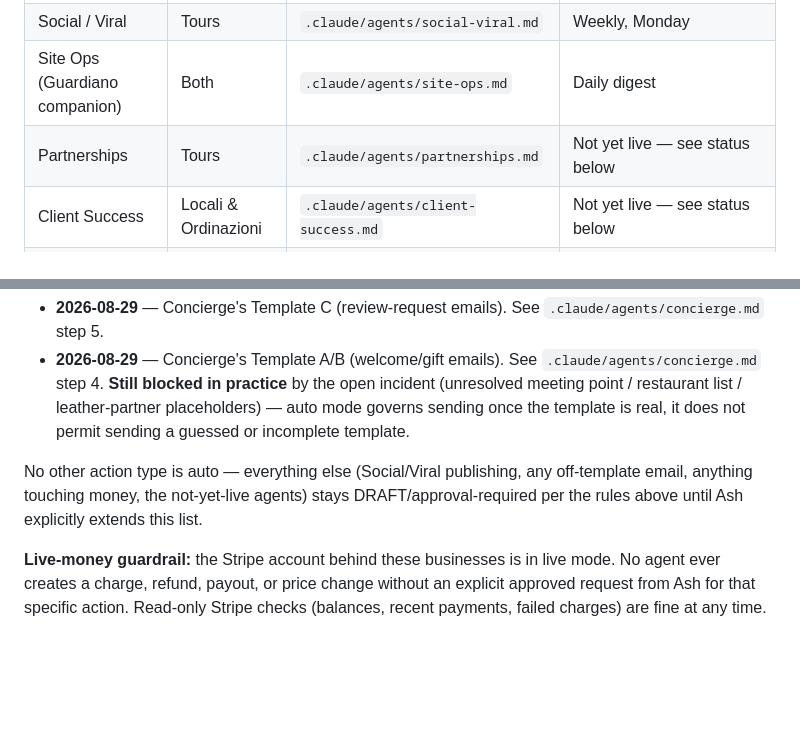
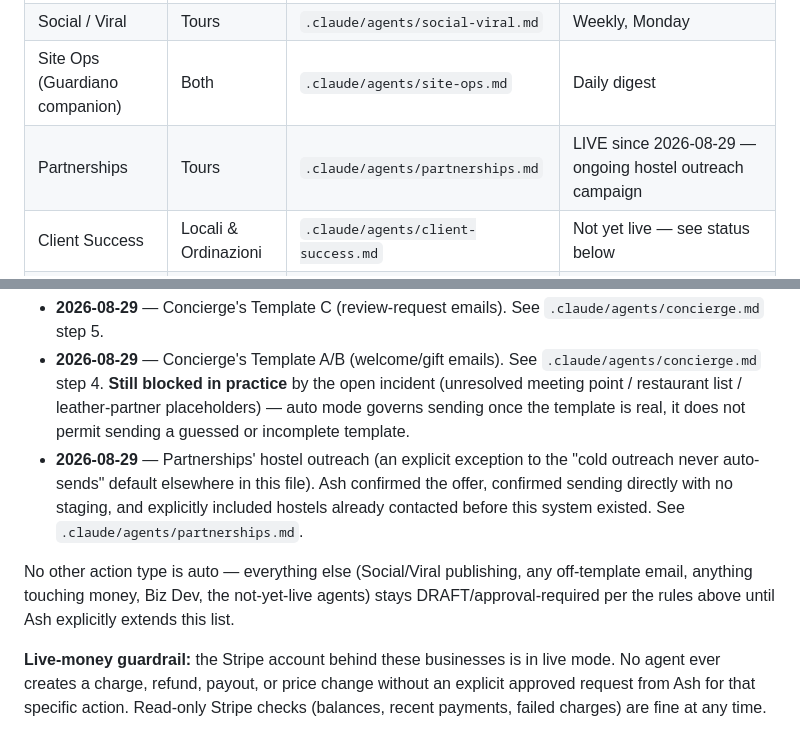
Before and after one commit to PREDINE-BistroBook/claude, a Markdown page: CLAUDE.md, 2 parts joined by grey strips. GitHub-like rendering; blank space fills up the shorter version.

```diff
--- a/CLAUDE.md
+++ b/CLAUDE.md
@@ -27,7 +27,7 @@ Both businesses share one ops backbone in Notion, **"Amico Mio — Ops HQ"** (wo
 | Concierge | Tours | `.claude/agents/concierge.md` | 09:00 + 18:00 Europe/Rome |
 | Social / Viral | Tours | `.claude/agents/social-viral.md` | Weekly, Monday |
 | Site Ops (Guardiano companion) | Both | `.claude/agents/site-ops.md` | Daily digest |
-| Partnerships | Tours | `.claude/agents/partnerships.md` | Not yet live — see status below |
+| Partnerships | Tours | `.claude/agents/partnerships.md` | LIVE since 2026-08-29 — ongoing hostel outreach campaign |
 | Client Success | Locali & Ordinazioni | `.claude/agents/client-success.md` | Not yet live — see status below |
 | Biz Dev | Locali & Ordinazioni | `.claude/agents/biz-dev.md` | Not yet live — see status below |
 | Finance Ops | Both | `.claude/agents/finance-ops.md` | Read-only checks LIVE (daily 09:00 Rome, since 2026-08-29); send-side not yet live |
@@ -56,8 +56,9 @@ Agents don't message each other directly — they coordinate through the shared
 **Action types Ash has switched to AUTO** (send immediately, no staging — recorded here so every future run knows the current state without re-asking):
 - **2026-08-29** — Concierge's Template C (review-request emails). See `.claude/agents/concierge.md` step 5.
 - **2026-08-29** — Concierge's Template A/B (welcome/gift emails). See `.claude/agents/concierge.md` step 4. **Still blocked in practice** by the open incident (unresolved meeting point / restaurant list / leather-partner placeholders) — auto mode governs sending once the template is real, it does not permit sending a guessed or incomplete template.
+- **2026-08-29** — Partnerships' hostel outreach (an explicit exception to the "cold outreach never auto-sends" default elsewhere in this file). Ash confirmed the offer, confirmed sending directly with no staging, and explicitly included hostels already contacted before this system existed. See `.claude/agents/partnerships.md`.
 
-No other action type is auto — everything else (Social/Viral publishing, any off-template email, anything touching money, the not-yet-live agents) stays DRAFT/approval-required per the rules above until Ash explicitly extends this list.
+No other action type is auto — everything else (Social/Viral publishing, any off-template email, anything touching money, Biz Dev, the not-yet-live agents) stays DRAFT/approval-required per the rules above until Ash explicitly extends this list.
 
 **Live-money guardrail:** the Stripe account behind these businesses is in live mode. No agent ever creates a charge, refund, payout, or price change without an explicit approved request from Ash for that specific action. Read-only Stripe checks (balances, recent payments, failed charges) are fine at any time.
 
```
Also changed, not shown: .claude/agents/partnerships.md (+14 -13 lines).
